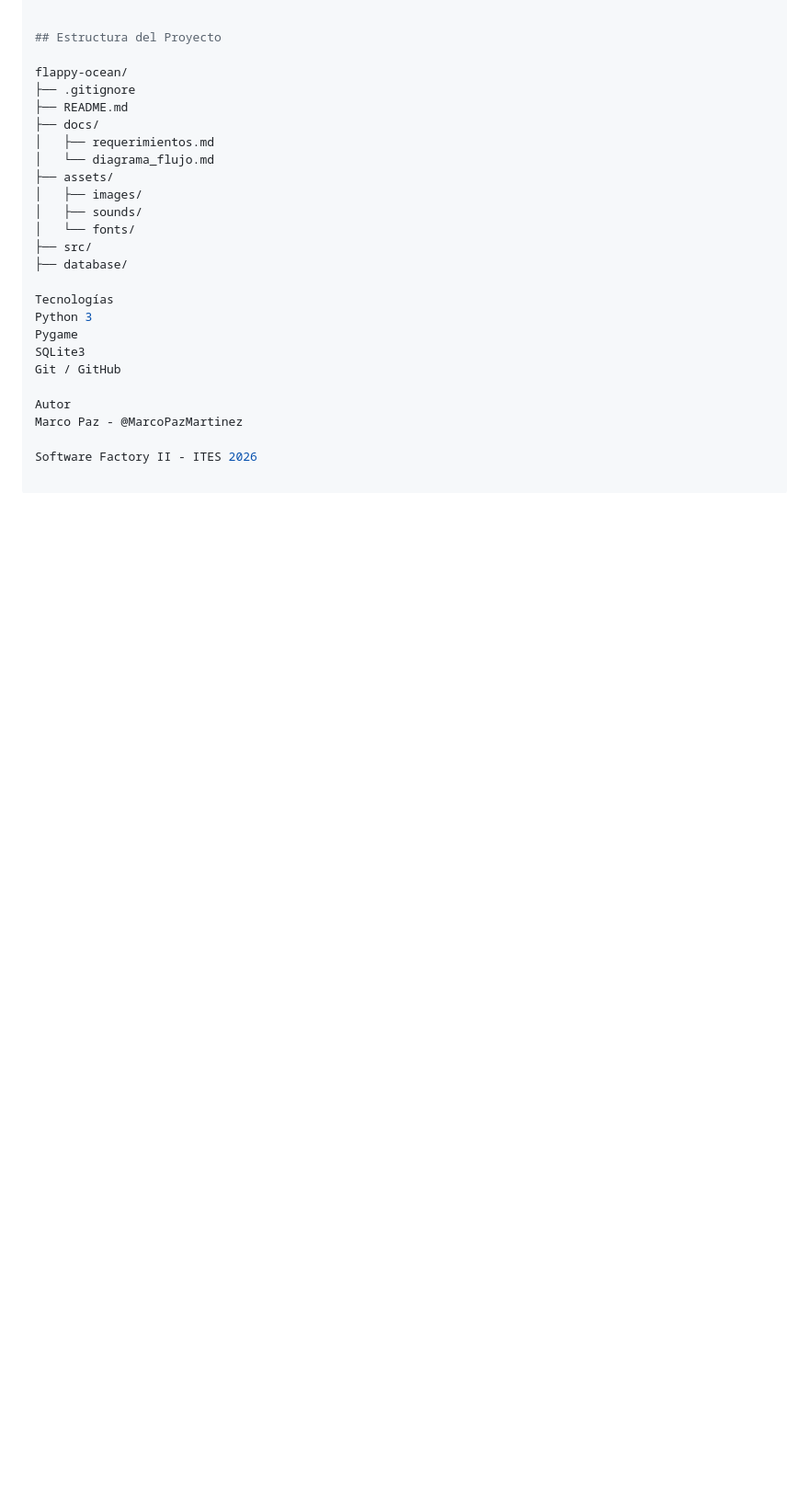
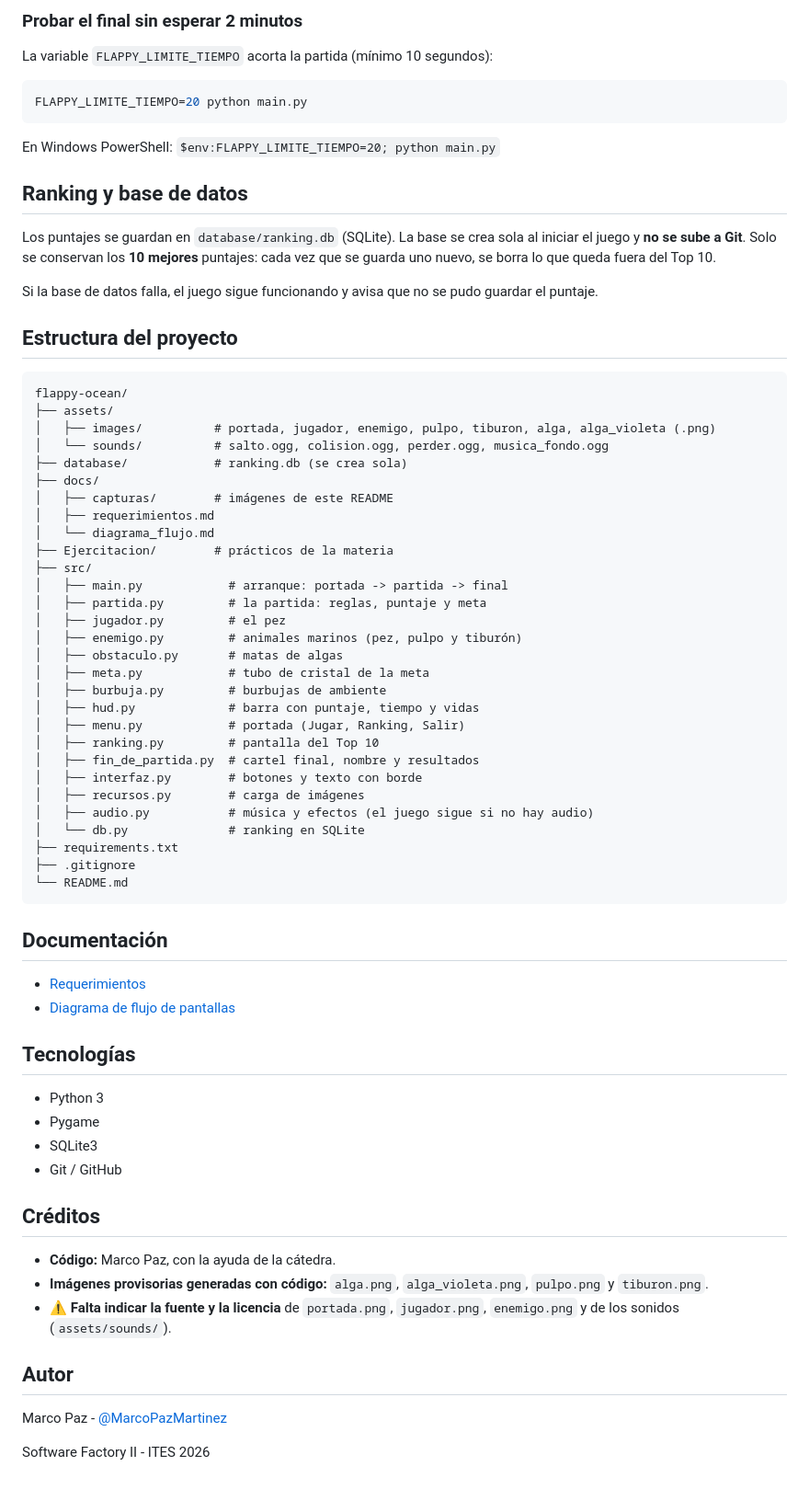
Before and after one commit to MarcoPazMartinez/flappy-ocean, a Markdown page: README.md, the part around one of its changes. Shown at 92% size. Drawn GitHub-style; blank space fills up the shorter version.

````diff
--- a/README.md
+++ b/README.md
@@ -40,27 +87,66 @@ python main.py
 
+### Probar el final sin esperar 2 minutos
+La variable `FLAPPY_LIMITE_TIEMPO` acorta la partida (mínimo 10 segundos):
 
-## Estructura del Proyecto
+```bash
+FLAPPY_LIMITE_TIEMPO=20 python main.py
+```
+En Windows PowerShell: `$env:FLAPPY_LIMITE_TIEMPO=20; python main.py`
 
+## Ranking y base de datos
+Los puntajes se guardan en `database/ranking.db` (SQLite). La base se crea sola al iniciar el juego y **no se sube a Git**. Solo se conservan los **10 mejores** puntajes: cada vez que se guarda uno nuevo, se borra lo que queda fuera del Top 10.
+
+Si la base de datos falla, el juego sigue funcionando y avisa que no se pudo guardar el puntaje.
+
+## Estructura del proyecto
+```text
 flappy-ocean/
-├── .gitignore
-├── README.md
+├── assets/
+│   ├── images/          # portada, jugador, enemigo, pulpo, tiburon, alga, alga_violeta (.png)
+│   └── sounds/          # salto.ogg, colision.ogg, perder.ogg, musica_fondo.ogg
+├── database/            # ranking.db (se crea sola)
 ├── docs/
+│   ├── capturas/        # imágenes de este README
 │   ├── requerimientos.md
 │   └── diagrama_flujo.md
-├── assets/
-│   ├── images/
-│   ├── sounds/
-│   └── fonts/
+├── Ejercitacion/        # prácticos de la materia
 ├── src/
-├── database/
+│   ├── main.py            # arranque: portada -> partida -> final
+│   ├── partida.py         # la partida: reglas, puntaje y meta
+│   ├── jugador.py         # el pez
+│   ├── enemigo.py         # animales marinos (pez, pulpo y tiburón)
+│   ├── obstaculo.py       # matas de algas
+│   ├── meta.py            # tubo de cristal de la meta
+│   ├── burbuja.py         # burbujas de ambiente
+│   ├── hud.py             # barra con puntaje, tiempo y vidas
+│   ├── menu.py            # portada (Jugar, Ranking, Salir)
+│   ├── ranking.py         # pantalla del Top 10
+│   ├── fin_de_partida.py  # cartel final, nombre y resultados
+│   ├── interfaz.py        # botones y texto con borde
+│   ├── recursos.py        # carga de imágenes
+│   ├── audio.py           # música y efectos (el juego sigue si no hay audio)
+│   └── db.py              # ranking en SQLite
+├── requirements.txt
+├── .gitignore
+└── README.md
+```
 
-Tecnologías
-Python 3
-Pygame
-SQLite3
-Git / GitHub
+## Documentación
+- [Requerimientos](docs/requerimientos.md)
+- [Diagrama de flujo de pantallas](docs/diagrama_flujo.md)
 
-Autor
-Marco Paz - @MarcoPazMartinez
+## Tecnologías
+- Python 3
+- Pygame
+- SQLite3
+- Git / GitHub
+
+## Créditos
+- **Código:** Marco Paz, con la ayuda de la cátedra.
+- **Imágenes provisorias generadas con código:** `alga.png`, `alga_violeta.png`, `pulpo.png` y `tiburon.png`.
+- ⚠️ **Falta indicar la fuente y la licencia** de `portada.png`, `jugador.png`, `enemigo.png` y de los sonidos (`assets/sounds/`).
+
+## Autor
+Marco Paz - [@MarcoPazMartinez](https://github.com/MarcoPazMartinez)
 
 Software Factory II - ITES 2026
````
Also changed, not shown: other parts of README.md (+68 -21 lines), docs/diagrama_flujo.md (+24 -3 lines), docs/capturas/ganaste.jpg (added), docs/capturas/meta.jpg (added), docs/capturas/partida.jpg (added), docs/capturas/portada.jpg (added), docs/capturas/resultados.jpg (added), 1 other file.
